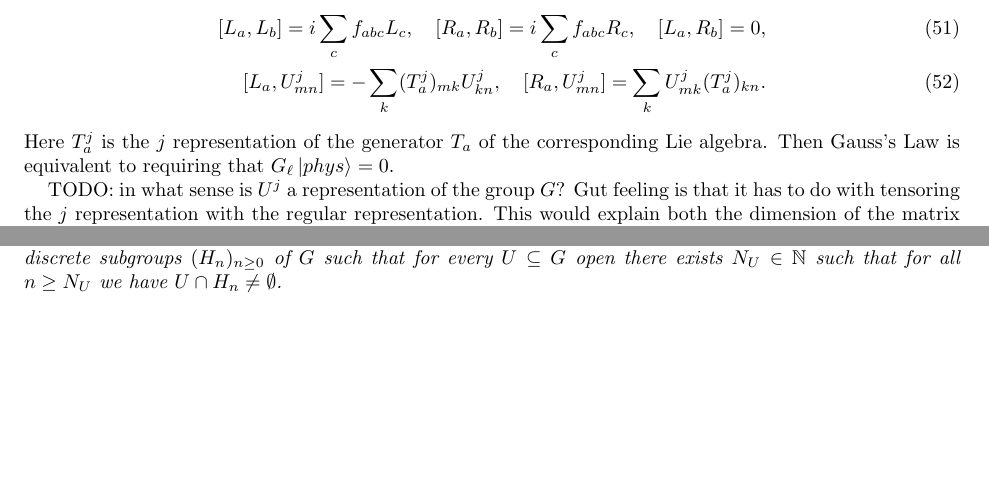
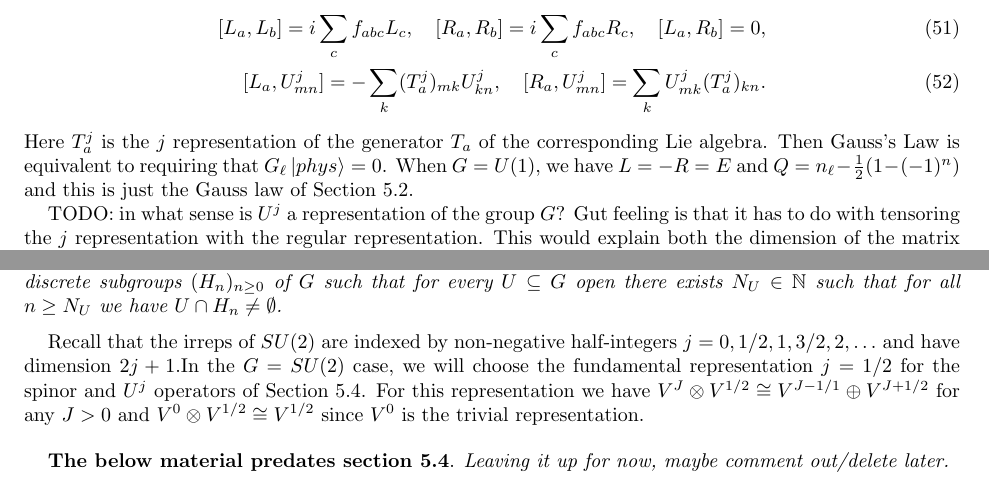
Before and after one commit to hunterlehmann/NSF-MSGI-Writings, a LaTeX paper (Writeup In Progress.tex): two parts of pages 18 and 21 of 21 before the commit and two parts of pages 18 and 20 of 21 after it, joined at a grey line, cut so that both start at the same text, the shorter picture padded with empty space. Compiled offline with pdfLaTeX.

Commit message:
start su2

```diff
--- a/Writeup In Progress.tex
+++ b/Writeup In Progress.tex
@@ -957,6 +957,8 @@
 	\end{align}
 	Here $T^j_a$ is the $j$ representation of the generator $T_a$ of the corresponding Lie algebra.
 	Then Gauss's Law is equivalent to requiring that $G_\ell \ket{phys}=0$.
+	When $G=U(1)$, we have $L=-R=E$ and $Q=n_\ell - \frac{1}{2}(1-(-1)^n)$ and this is just the Gauss law of Section 5.2.
+
 
 	TODO: in what sense is $U^j$ a representation of the group $G$?
 	Gut feeling is that it has to do with tensoring the $j$ representation with the regular representation.
@@ -1093,3 +1097,13 @@
+	\begin{theorem}[\cite{toyama1949}]
+		Let $G$ be a compact, non-Abelian Lie group. Then there does not exist a sequence of discrete subgroups $(H_n)_{n\geq 0}$ of $G$ such that for every $U \subseteq G$ open there exists $N_U \in \N$ such that for all $n \geq N_U$ we have $U \cap H_n \neq \0$.
+	\end{theorem}
+
+	Recall that the irreps of $SU(2)$ are indexed by non-negative half-integers $j=0,1/2,1,3/2,2,\ldots$ and have dimension $2j+1$.In the $G=SU(2)$ case, we will choose the fundamental representation $j=1/2$ for the spinor and $U^j$ operators of Section 5.4.
+	For this representation we have $V^J \otimes V^{1/2} \cong V^{J-1/1}\oplus V^{J+1/2}$ for any $J>0$ and $V^0\otimes V^{1/2}\cong V^{1/2}$ since $V^0$ is the trivial representation.
+
+	\vspace{0.4cm}
+
+	\textbf{The below material predates section 5.4}. \textit{Leaving it up for now, maybe comment out/delete later.}\\
 
 	Don't understand description in \cite{KogutSusskind75,Wiese13} of the formulation of lattice Hamiltonian for SU(2) gauge group.
 	In particular, not clear how upper indices of $L,R$ are related to generators of SU(2) or what the defn of L,R ops in \cite{Wiese13} is.
```
Also changed, not shown: Writeup In Progress.pdf, Writeup In Progress.tex (9 more changed lines).
